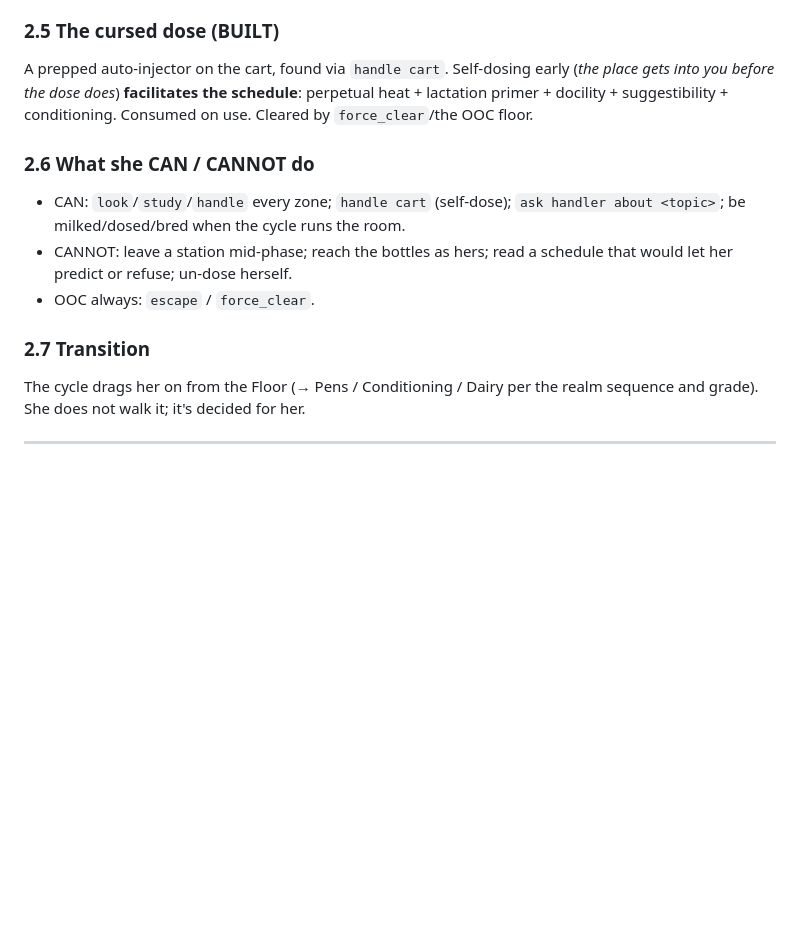
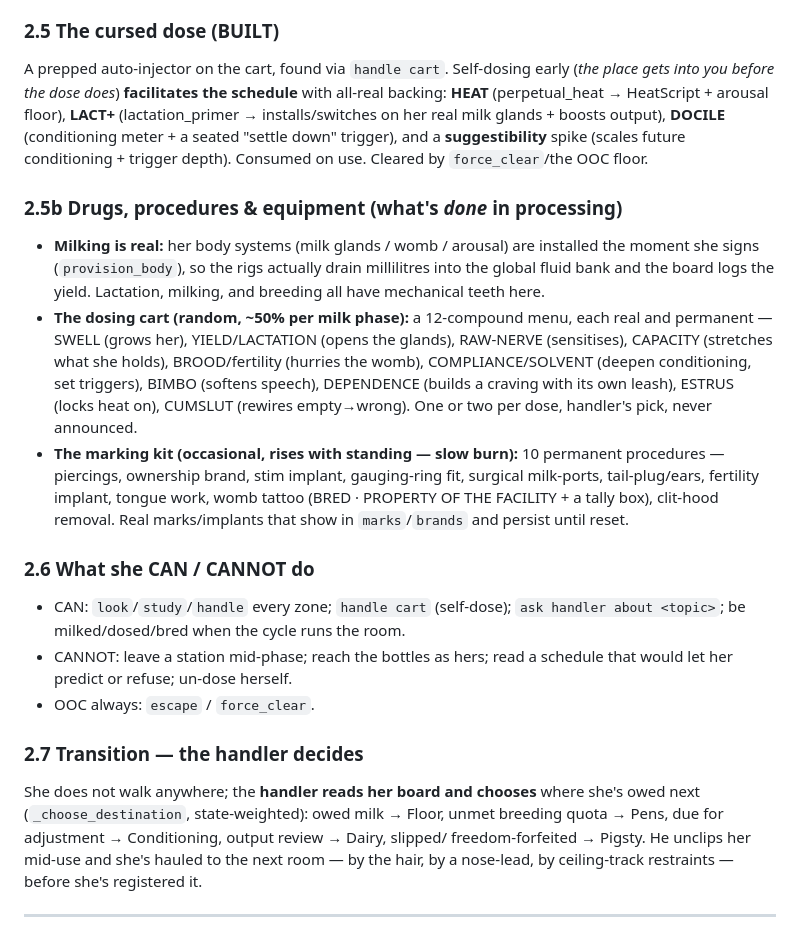
Before and after one commit to Laynie667/Re-Void, a Markdown page: mygame/world/REALM_DESIGN_BIBLE.md, the part around the change. GitHub-like rendering; blank space fills up the shorter version.

Commit message:
Docs: bible — document drugs/procedures/equipment + handler-driven movement
https://claude.ai/code/session_019ysAdhTYvknjpXz6NKeZRg

```diff
--- a/mygame/world/REALM_DESIGN_BIBLE.md
+++ b/mygame/world/REALM_DESIGN_BIBLE.md
@@ -205,9 +205,29 @@ Intake — she has not escaped the building, only gone deeper into its honesty.
 
 ### 2.5 The cursed dose (BUILT)
 A prepped auto-injector on the cart, found via `handle cart`. Self-dosing early
-(*the place gets into you before the dose does*) **facilitates the schedule**:
-perpetual heat + lactation primer + docility + suggestibility + conditioning.
-Consumed on use. Cleared by `force_clear`/the OOC floor.
+(*the place gets into you before the dose does*) **facilitates the schedule** with
+all-real backing: **HEAT** (perpetual_heat → HeatScript + arousal floor), **LACT+**
+(lactation_primer → installs/switches on her real milk glands + boosts output),
+**DOCILE** (conditioning meter + a seated "settle down" trigger), and a
+**suggestibility** spike (scales future conditioning + trigger depth). Consumed on
+use. Cleared by `force_clear`/the OOC floor.
+
+### 2.5b Drugs, procedures & equipment (what's *done* in processing)
+- **Milking is real:** her body systems (milk glands / womb / arousal) are installed
+  the moment she signs (`provision_body`), so the rigs actually drain millilitres into
+  the global fluid bank and the board logs the yield. Lactation, milking, and breeding
+  all have mechanical teeth here.
+- **The dosing cart (random, ~50% per milk phase):** a 12-compound menu, each real and
+  permanent — SWELL (grows her), YIELD/LACTATION (opens the glands), RAW-NERVE
+  (sensitises), CAPACITY (stretches what she holds), BROOD/fertility (hurries the womb),
+  COMPLIANCE/SOLVENT (deepen conditioning, set triggers), BIMBO (softens speech),
+  DEPENDENCE (builds a craving with its own leash), ESTRUS (locks heat on), CUMSLUT
+  (rewires empty→wrong). One or two per dose, handler's pick, never announced.
+- **The marking kit (occasional, rises with standing — slow burn):** 10 permanent
+  procedures — piercings, ownership brand, stim implant, gauging-ring fit, surgical
+  milk-ports, tail-plug/ears, fertility implant, tongue work, womb tattoo (BRED ·
+  PROPERTY OF THE FACILITY + a tally box), clit-hood removal. Real marks/implants that
+  show in `marks`/`brands` and persist until reset.
 
 ### 2.6 What she CAN / CANNOT do
 - CAN: `look`/`study`/`handle` every zone; `handle cart` (self-dose); `ask handler
@@ -216,9 +236,12 @@ Consumed on use. Cleared by `force_clear`/the OOC floor.
   would let her predict or refuse; un-dose herself.
 - OOC always: `escape` / `force_clear`.
 
-### 2.7 Transition
-The cycle drags her on from the Floor (→ Pens / Conditioning / Dairy per the realm
-sequence and grade). She does not walk it; it's decided for her.
+### 2.7 Transition — the handler decides
+She does not walk anywhere; the **handler reads her board and chooses** where she's
+owed next (`_choose_destination`, state-weighted): owed milk → Floor, unmet breeding
+quota → Pens, due for adjustment → Conditioning, output review → Dairy, slipped/
+freedom-forfeited → Pigsty. He unclips her mid-use and she's hauled to the next room —
+by the hair, by a nose-lead, by ceiling-track restraints — before she's registered it.
 
 ---
 
```
